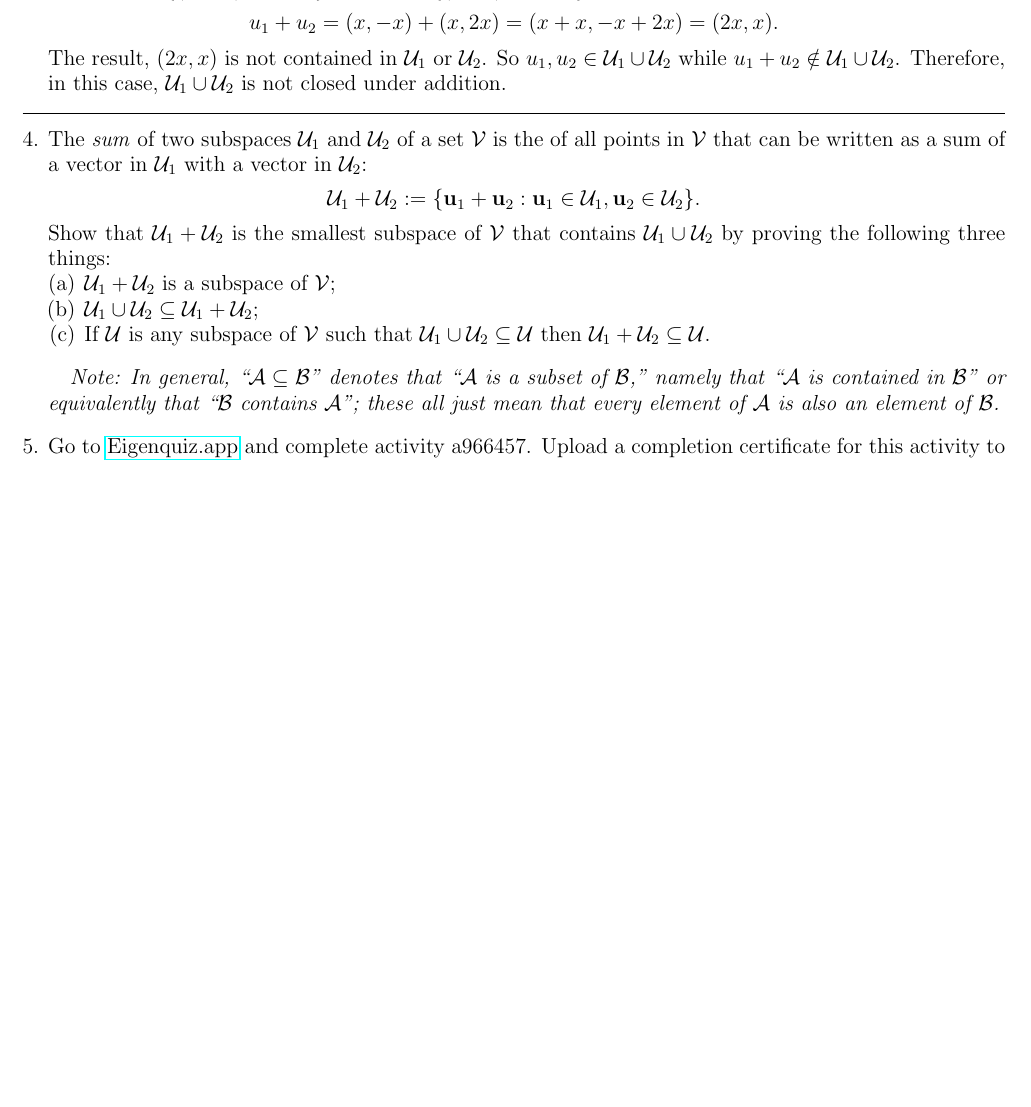
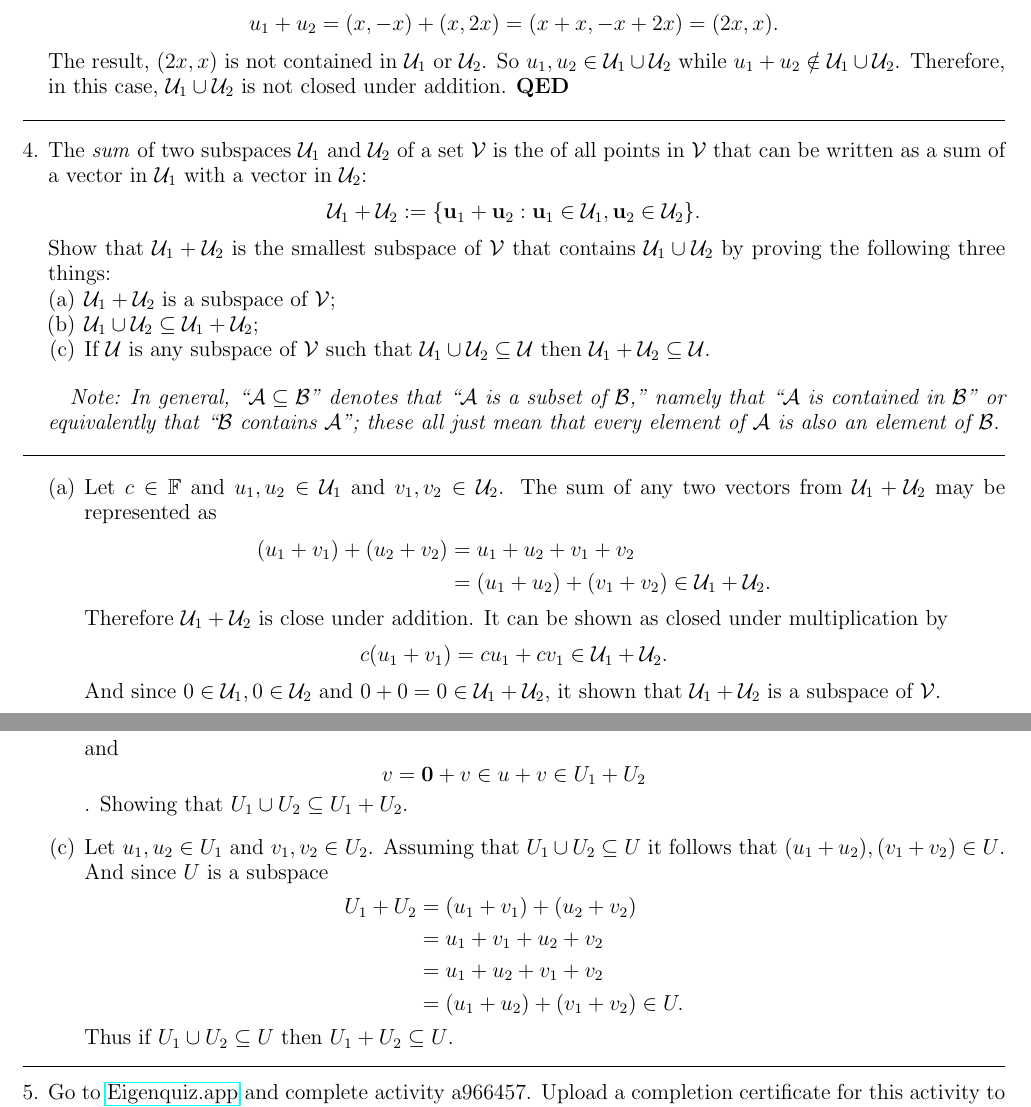
Before and after one commit to bhosley/Schoolwork, a LaTeX problem sheet (2022Q4 - Linear Algebra/HW1/HW1 - Hosley.tex): part of page 3 of 3 before the commit and two parts of pages 3 and 4 of 4 after it, the two joined at a grey line, cut so that both start at the same text, the shorter picture padded with empty space. Compiled offline with pdfLaTeX.

Commit message:
Update HW1 - Hosley.tex

```diff
--- a/2022Q4 - Linear Algebra/HW1/HW1 - Hosley.tex
+++ b/2022Q4 - Linear Algebra/HW1/HW1 - Hosley.tex
@@ -242,7 +242,7 @@ This will mean that
 	u_1 + u_2 = (x,-x)+(x,2x) = (x+x,-x+2x) = (2x,x).
 \end{align*}
 The result, $(2x,x)$ is not contained in $\mathcal{U}_1$ or $\mathcal{U}_2$.
-So $u_1, u_2 \in \mathcal{U}_1\cup\mathcal{U}_2$ while $u_1+ u_2 \notin \mathcal{U}_1\cup\mathcal{U}_2$. Therefore, in this case, $\mathcal{U}_1\cup\mathcal{U}_2$ is not closed under addition.
+So $u_1, u_2 \in \mathcal{U}_1\cup\mathcal{U}_2$ while $u_1+ u_2 \notin \mathcal{U}_1\cup\mathcal{U}_2$. Therefore, in this case, $\mathcal{U}_1\cup\mathcal{U}_2$ is not closed under addition. \textbf{QED}
 \bigskip\hrule\bigskip
 %%%%%%%%%%%%%%%%%%%%%%%%%%%%%%%%%%%%%%%%%%%%%%%%%%%%%%%%%%%%%%%%%%%%%%%%%%%%
 \item
@@ -261,4 +261,24 @@ If $\mathcal{U}$ is any subspace of $\mathcal{V}$ such that $\mathcal{U}_1\cup\m
 \end{enumerate}\bigskip
 
 \textit{Note:
-In general, ``$\mathcal{A}\subseteq\mathcal{B}$" denotes that ``$\mathcal{A}$ is a subset of $\mathcal{B}$," namely that ``$\mathcal{A}$ is contained in $\mathcal{B}$" or equivalently that ``$\mathcal{B}$ contains $\mathcal{A}$"; these all just mean that every element of $\mathcal{A}$ is also an element of $\mathcal{B}$.}\bigskip
+In general, ``$\mathcal{A}\subseteq\mathcal{B}$" denotes that ``$\mathcal{A}$ is a subset of $\mathcal{B}$," namely that ``$\mathcal{A}$ is contained in $\mathcal{B}$" or equivalently that ``$\mathcal{B}$ contains $\mathcal{A}$"; these all just mean that every element of $\mathcal{A}$ is also an element of $\mathcal{B}$.}
+
+\bigskip\hrule\bigskip
+\begin{enumerate}[(a)]
+	\item
+	Let $c\in\mathbb{F}$ and $u_1,u_2\in\mathcal{U}_1$ and $v_1,v_2\in\mathcal{U}_2$.
+	The sum of any two vectors from $\mathcal{U}_1+\mathcal{U}_2$ may be represented as
+	\begin{align*}
+	(u_1+v_1)+(u_2+v_2)
+	&= u_1+u_2+v_1+v_2 \\
+	&= (u_1+u_2)+(v_1+v_2)
+	\in \mathcal{U}_1+\mathcal{U}_2.
+	\end{align*}
+	Therefore $\mathcal{U}_1+\mathcal{U}_2$ is close under addition.
+	It can be shown as closed under multiplication by
+	$$
+	c(u_1+v_1) = cu_1 + cv_1 \in\mathcal{U}_1+\mathcal{U}_2.
+	$$
+	And since $0\in\mathcal{U}_1, 0\in\mathcal{U}_2$
+	and $0+0=0\in\mathcal{U}_1+\mathcal{U}_2$,
+	it shown that $\mathcal{U}_1+\mathcal{U}_2$ is a subspace of $\mathcal{V}$.
@@ -265,3 +291,27 @@ In general, ``$\mathcal{A}\subseteq\mathcal{B}$" denotes that ``$\mathcal{A}$ is
+	and
+	$$v=\mathbf{0}+v \in u+v \in U_1+U_2$$.
+	Showing that $U_1\cup U_2 \subseteq U_1+U_2$.
+
+	\bigskip
+	\item
+	Let $u_1,u_2\in U_1$ and $v_1,v_2\in U_2$.
+	Assuming that
+	$U_1\cup U_2 \subseteq U$
+	it follows that
+	$(u_1+u_2),(v_1+v_2)\in U$.
+	And since $U$ is a subspace
+	\begin{align*}
+		U_1+U_2&=(u_1+v_1)+(u_2+v_2) \\
+		&=u_1+v_1+u_2+v_2\\
+		&=u_1+u_2+v_1+v_2\\
+		&=(u_1+u_2)+(v_1+v_2)\in U.
+	\end{align*}
+	Thus if $U_1\cup U_2 \subseteq U$ then $U_1+U_2\subseteq U$.
+\end{enumerate}
+
+
+
+\bigskip\hrule\bigskip
 
 \item Go to \href{https://eigenquiz.app/}{Eigenquiz.app} and complete activity a966457. Upload a completion certificate for this activity to your homework folder.
 \end{enumerate}
```
Also changed, not shown: 2022Q4 - Linear Algebra/HW1/HW1 - Hosley.tex (6 more changed lines).
